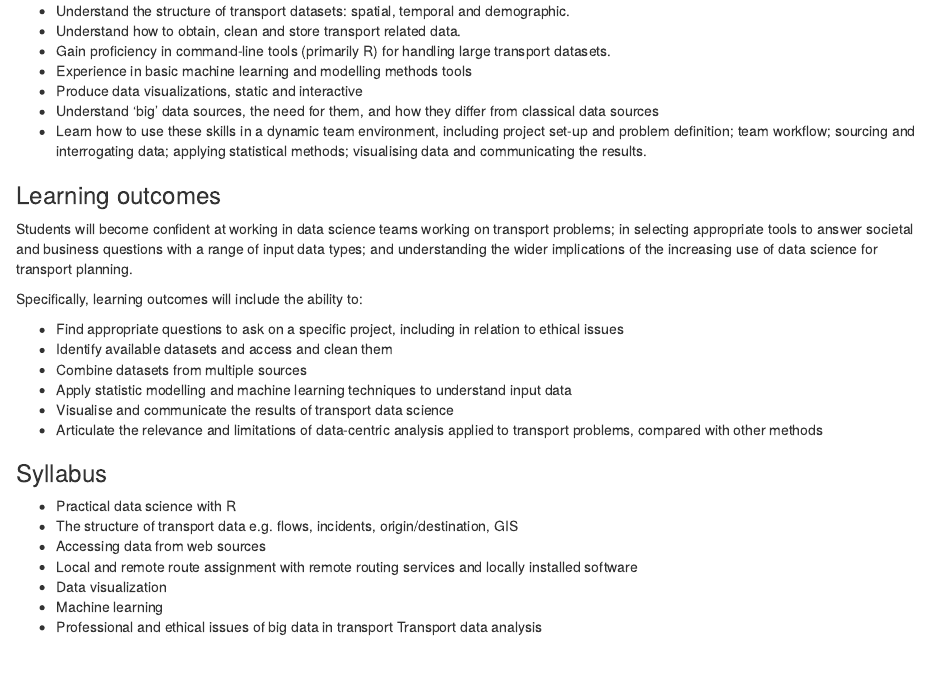
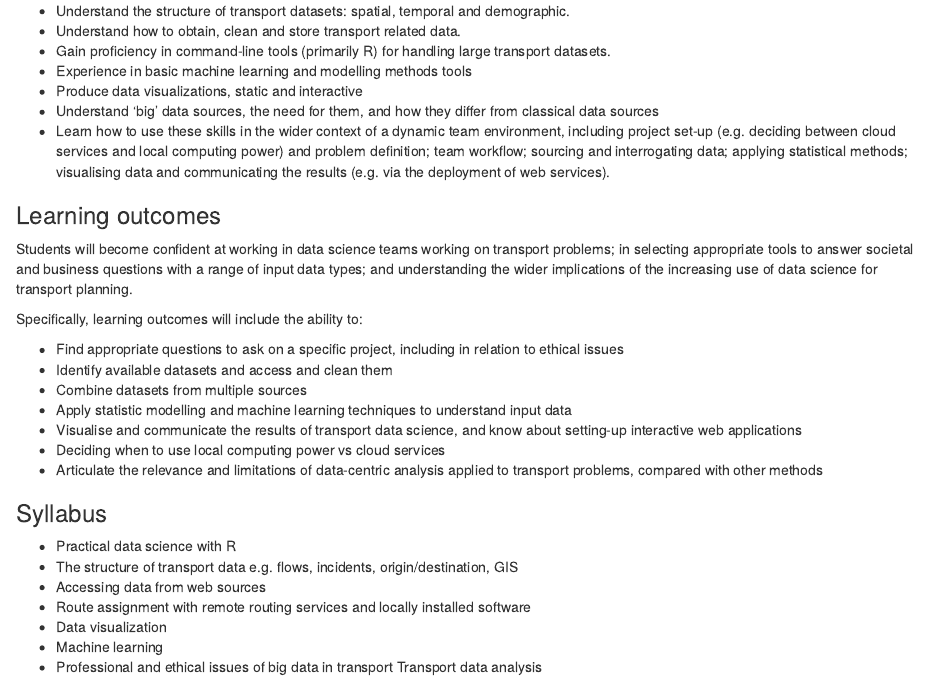
Before and after one commit to ITSLeeds/TDS, an R Markdown document (catalogue.Rmd): the page in a window 1100 px wide, from 640 px down. Rendered offline with R 4.5, knitr and Pandoc, with nearby package versions.

Commit message:
Add to reading list

```diff
--- a/catalogue.Rmd
+++ b/catalogue.Rmd
@@ -42,7 +42,7 @@ The focus is on:
 - Experience in basic machine learning and modelling methods tools
 - Produce data visualizations, static and interactive
 - Understand 'big' data sources, the need for them, and how they differ from classical data sources
-- Learn how to use these skills in a dynamic team environment, including project set-up and problem definition; team workflow; sourcing and interrogating data; applying statistical methods; visualising data and communicating the results.
+- Learn how to use these skills in the wider context of a dynamic team environment, including project set-up (e.g. deciding between cloud services and local computing power) and problem definition; team workflow; sourcing and interrogating data; applying statistical methods; visualising data and communicating the results (e.g. via the deployment of web services).
 
 ### Learning outcomes
 
@@ -54,7 +54,8 @@ Specifically, learning outcomes will include the ability to:
 - Identify available datasets and access and clean them
 - Combine datasets from multiple sources
 - Apply statistic modelling and machine learning techniques to understand input data
-- Visualise and communicate the results of transport data science
+- Visualise and communicate the results of transport data science, and know about setting-up interactive web applications
+- Deciding when to use local computing power vs cloud services
 - Articulate the relevance and limitations of data-centric analysis applied to transport problems, compared with other methods
 
 ### Syllabus
@@ -62,7 +63,7 @@ Specifically, learning outcomes will include the ability to:
 - Practical data science with R
 - The structure of transport data e.g. flows, incidents, origin/destination, GIS
 - Accessing data from web sources
-- Local and remote route assignment with remote routing services and locally installed software
+- Route assignment with remote routing services and locally installed software
 - Data visualization
 - Machine learning
 - Professional and ethical issues of big data in transport Transport data analysis
```
Also changed, not shown: catalogue.Rmd (2 more changed lines).
